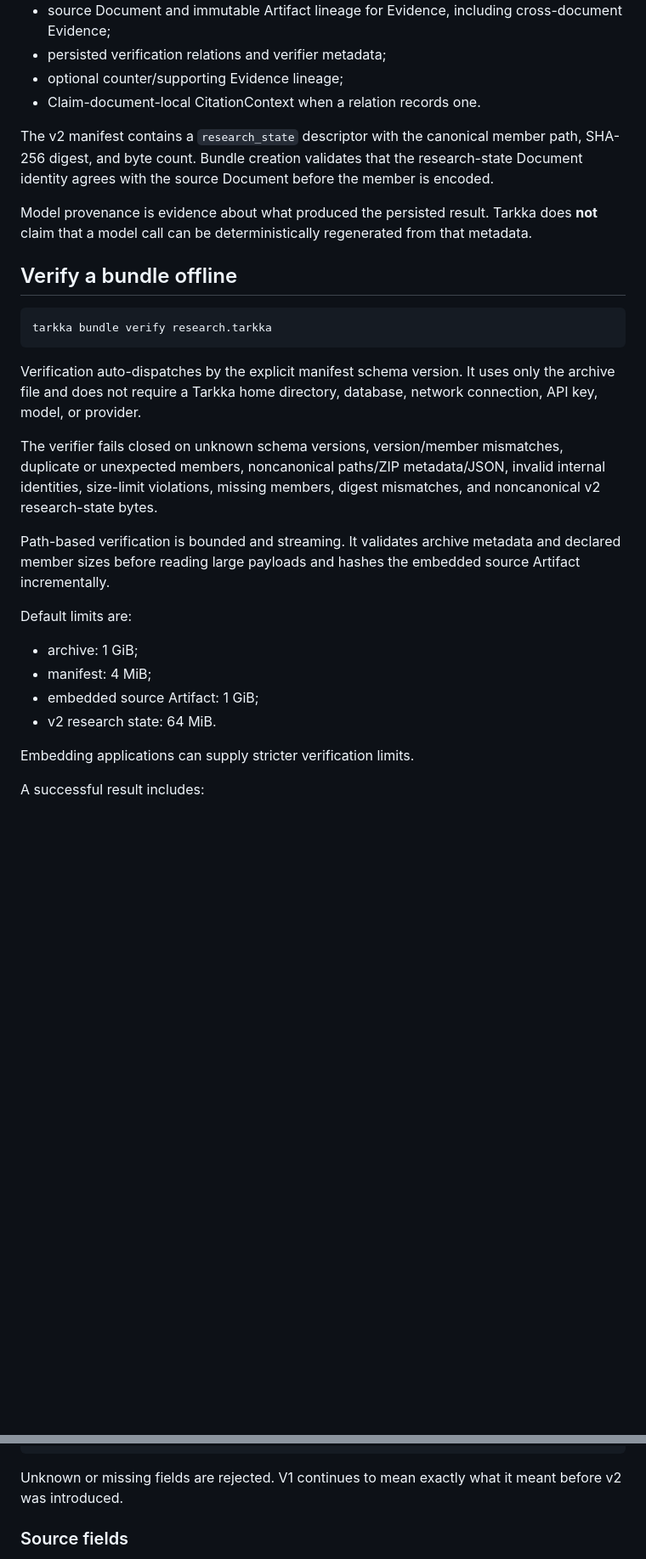
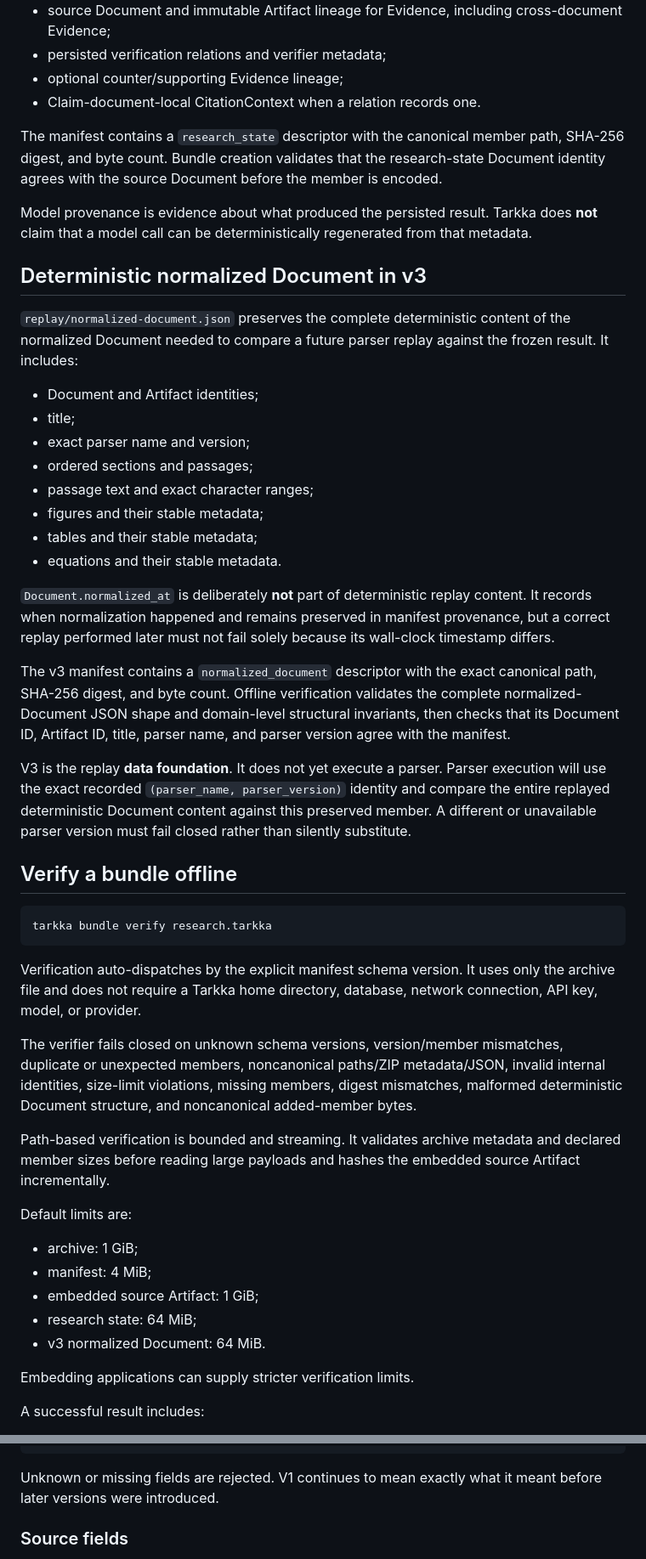
Before and after one commit to cbwinslow/Tarkka, a Markdown page: docs/PROOF_BUNDLES.md, 2 parts joined by grey strips. Shown at 85% size. Drawn GitHub-style; blank space fills up the shorter version.

````diff
--- a/docs/PROOF_BUNDLES.md
+++ b/docs/PROOF_BUNDLES.md
@@ -103,9 +123,28 @@ Both versions use stored, uncompressed ZIP members with fixed timestamps, canoni
 - optional counter/supporting Evidence lineage;
 - Claim-document-local CitationContext when a relation records one.
 
-The v2 manifest contains a `research_state` descriptor with the canonical member path, SHA-256 digest, and byte count. Bundle creation validates that the research-state Document identity agrees with the source Document before the member is encoded.
+The manifest contains a `research_state` descriptor with the canonical member path, SHA-256 digest, and byte count. Bundle creation validates that the research-state Document identity agrees with the source Document before the member is encoded.
 
 Model provenance is evidence about what produced the persisted result. Tarkka does **not** claim that a model call can be deterministically regenerated from that metadata.
+
+## Deterministic normalized Document in v3
+
+`replay/normalized-document.json` preserves the complete deterministic content of the normalized Document needed to compare a future parser replay against the frozen result. It includes:
+
+- Document and Artifact identities;
+- title;
+- exact parser name and version;
+- ordered sections and passages;
+- passage text and exact character ranges;
+- figures and their stable metadata;
+- tables and their stable metadata;
+- equations and their stable metadata.
+
+`Document.normalized_at` is deliberately **not** part of deterministic replay content. It records when normalization happened and remains preserved in manifest provenance, but a correct replay performed later must not fail solely because its wall-clock timestamp differs.
+
+The v3 manifest contains a `normalized_document` descriptor with the exact canonical path, SHA-256 digest, and byte count. Offline verification validates the complete normalized-Document JSON shape and domain-level structural invariants, then checks that its Document ID, Artifact ID, title, parser name, and parser version agree with the manifest.
+
+V3 is the replay **data foundation**. It does not yet execute a parser. Parser execution will use the exact recorded `(parser_name, parser_version)` identity and compare the entire replayed deterministic Document content against this preserved member. A different or unavailable parser version must fail closed rather than silently substitute.
 
 ## Verify a bundle offline
 
@@ -115,7 +154,7 @@ tarkka bundle verify research.tarkka
 
 Verification auto-dispatches by the explicit manifest schema version. It uses only the archive file and does not require a Tarkka home directory, database, network connection, API key, model, or provider.
 
-The verifier fails closed on unknown schema versions, version/member mismatches, duplicate or unexpected members, noncanonical paths/ZIP metadata/JSON, invalid internal identities, size-limit violations, missing members, digest mismatches, and noncanonical v2 research-state bytes.
+The verifier fails closed on unknown schema versions, version/member mismatches, duplicate or unexpected members, noncanonical paths/ZIP metadata/JSON, invalid internal identities, size-limit violations, missing members, digest mismatches, malformed deterministic Document structure, and noncanonical added-member bytes.
 
 Path-based verification is bounded and streaming. It validates archive metadata and declared member sizes before reading large payloads and hashes the embedded source Artifact incrementally.
 
@@ -124,7 +163,8 @@ Default limits are:
 - archive: 1 GiB;
 - manifest: 4 MiB;
 - embedded source Artifact: 1 GiB;
-- v2 research state: 64 MiB.
+- research state: 64 MiB;
+- v3 normalized Document: 64 MiB.
 
 Embedding applications can supply stricter verification limits.
 
@@ -152,7 +192,7 @@ The v1 top-level manifest fields are strict:
 }
 ```
 
-Unknown or missing fields are rejected. V1 continues to mean exactly what it meant before v2 was introduced.
+Unknown or missing fields are rejected. V1 continues to mean exactly what it meant before later versions were introduced.
 
 ### Source fields
 
````
Also changed, not shown: other parts of docs/PROOF_BUNDLES.md (+67 -16 lines).
